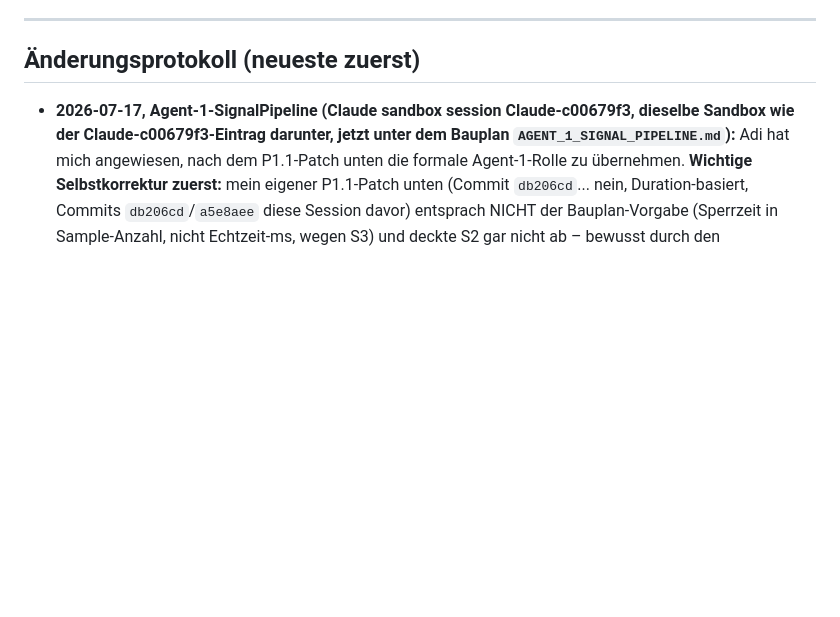
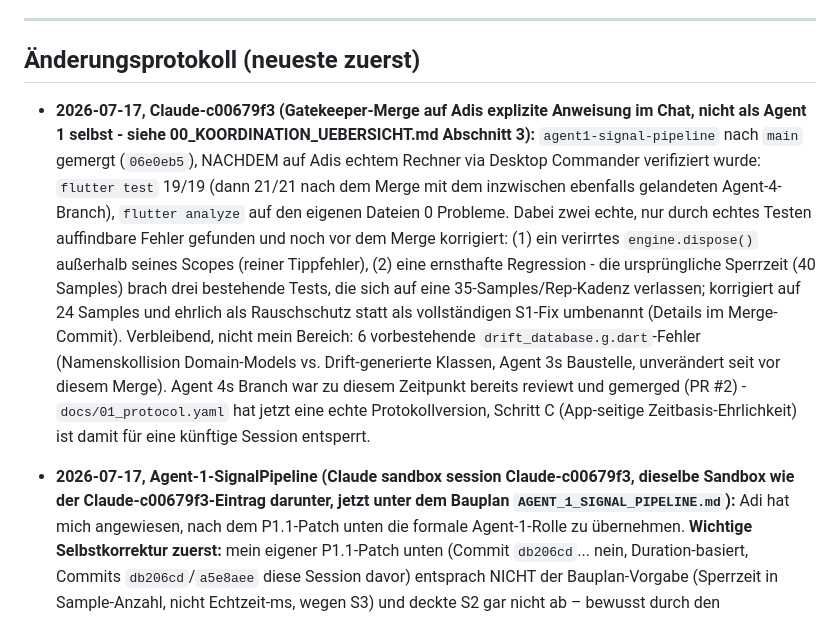
Before and after one commit to Adilinu94/flowrep, a Markdown page: docs/Umbauplan Flowrep/STATUS_FORTSCHRITT.md, the part around the change. GitHub-like rendering; blank space fills up the shorter version.

Commit message:
docs: log the agent1-signal-pipeline merge to main
Kennung: Claude-c00679f3 (gatekeeper role, not Agent 1)

```diff
--- a/docs/Umbauplan Flowrep/STATUS_FORTSCHRITT.md
+++ b/docs/Umbauplan Flowrep/STATUS_FORTSCHRITT.md
@@ -58,6 +58,8 @@ Legende: `[ ]` offen · `[~]` in Arbeit · `[x]` erledigt · `[!]` blockiert / b
 ---
 
 ## Änderungsprotokoll (neueste zuerst)
+
+- **2026-07-17, Claude-c00679f3 (Gatekeeper-Merge auf Adis explizite Anweisung im Chat, nicht als Agent 1 selbst - siehe 00_KOORDINATION_UEBERSICHT.md Abschnitt 3):** `agent1-signal-pipeline` nach `main` gemergt (`06e0eb5`), NACHDEM auf Adis echtem Rechner via Desktop Commander verifiziert wurde: `flutter test` 19/19 (dann 21/21 nach dem Merge mit dem inzwischen ebenfalls gelandeten Agent-4-Branch), `flutter analyze` auf den eigenen Dateien 0 Probleme. Dabei zwei echte, nur durch echtes Testen auffindbare Fehler gefunden und noch vor dem Merge korrigiert: (1) ein verirrtes `engine.dispose()` außerhalb seines Scopes (reiner Tippfehler), (2) eine ernsthafte Regression - die ursprüngliche Sperrzeit (40 Samples) brach drei bestehende Tests, die sich auf eine 35-Samples/Rep-Kadenz verlassen; korrigiert auf 24 Samples und ehrlich als Rauschschutz statt als vollständigen S1-Fix umbenannt (Details im Merge-Commit). Verbleibend, nicht mein Bereich: 6 vorbestehende `drift_database.g.dart`-Fehler (Namenskollision Domain-Models vs. Drift-generierte Klassen, Agent 3s Baustelle, unverändert seit vor diesem Merge). Agent 4s Branch war zu diesem Zeitpunkt bereits reviewt und gemerged (PR #2) - `docs/01_protocol.yaml` hat jetzt eine echte Protokollversion, Schritt C (App-seitige Zeitbasis-Ehrlichkeit) ist damit für eine künftige Session entsperrt.
 
 - **2026-07-17, Agent-1-SignalPipeline (Claude sandbox session Claude-c00679f3, dieselbe Sandbox wie der Claude-c00679f3-Eintrag darunter, jetzt unter dem Bauplan `AGENT_1_SIGNAL_PIPELINE.md`):** Adi hat mich angewiesen, nach dem P1.1-Patch unten die formale Agent-1-Rolle zu übernehmen. **Wichtige Selbstkorrektur zuerst:** mein eigener P1.1-Patch unten (Commit `db206cd`... nein, Duration-basiert, Commits `db206cd`/`a5e8aee` diese Session davor) entsprach NICHT der Bauplan-Vorgabe (Sperrzeit in Sample-Anzahl, nicht Echtzeit-ms, wegen S3) und deckte S2 gar nicht ab – bewusst durch den vollständigen, bauplankonformen Mechanismus ersetzt statt beide nebeneinander stehen zu lassen (siehe Commits unten).
 
```
